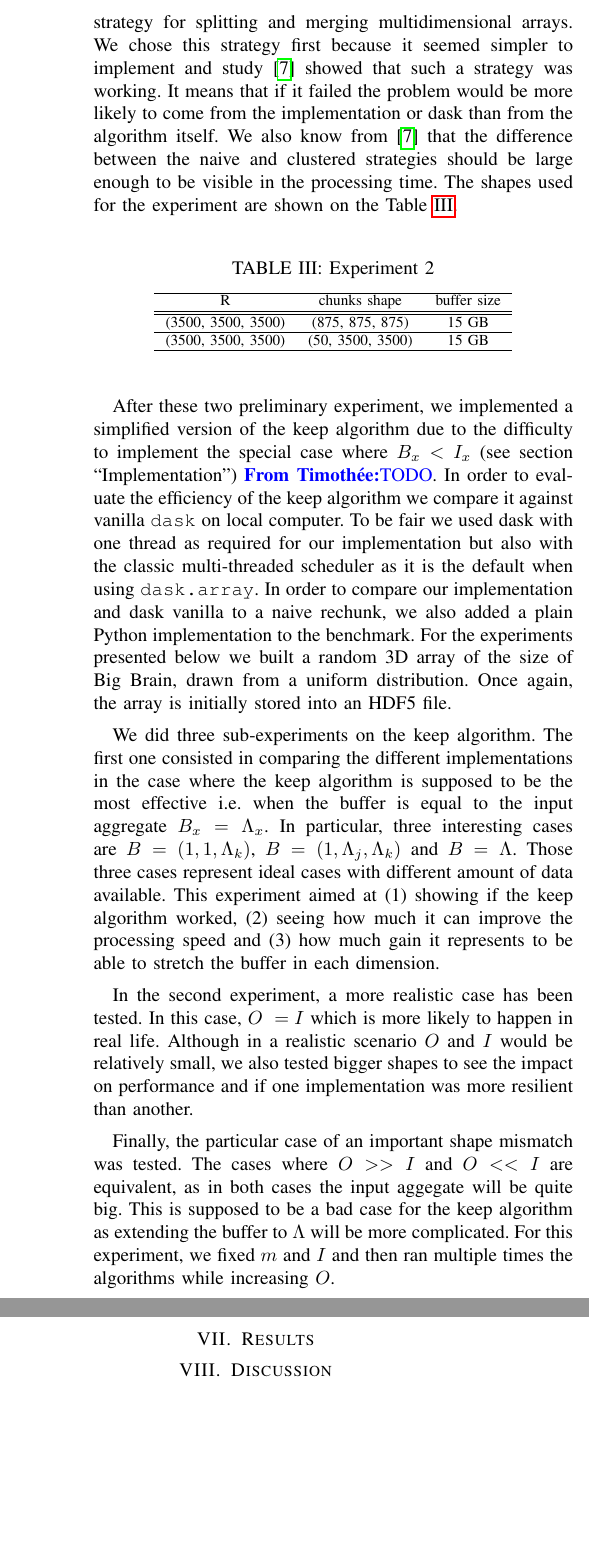
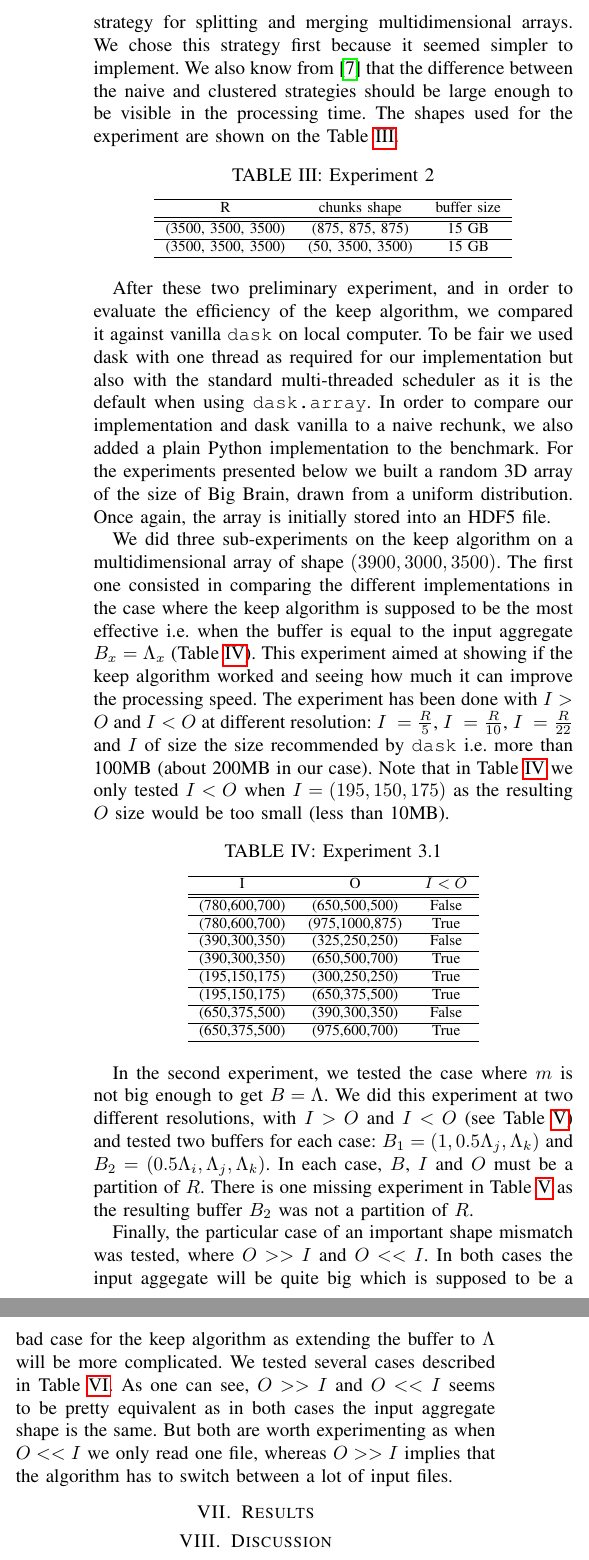
Before and after one commit to big-data-lab-team/paper-repartition, a LaTeX paper (algorithm_paper_v1.tex): two parts of the columns of page 9 of 11 before the commit and two parts of the columns of page 9 of 12 after it, joined at a grey line, cut so that both start at the same text, the shorter picture padded with empty space. Compiled offline with pdfLaTeX; a missing font is replaced by an installed copy or a similar font; a LaTeX package or settings file that is missing is left out.

Commit message:
updated experiments

```diff
--- a/algorithm_paper_v1.tex
+++ b/algorithm_paper_v1.tex
@@ -790,11 +790,9 @@ In order to see if a strategy to reduce the number of seeks was effective, we
 implemented and tested the ``clustered" strategy for splitting and merging
 multidimensional arrays. We chose this strategy first because it seemed simpler
-to implement and study~\cite{seqalgorithms} showed that such a strategy was
-working. It means that if it failed the problem would be more likely to come
-from the implementation or dask than from the algorithm itself. We also know
-from~\cite{seqalgorithms} that the difference between the naive and clustered
-strategies should be large enough to be visible in the processing time. The
-shapes used for the experiment are shown on the Table~\ref{tab:exp2}.
+to implement. We also know from~\cite{seqalgorithms} that the difference between
+the naive and clustered strategies should be large enough to be visible in the
+processing time. The shapes used for the experiment are shown on the
+Table~\ref{tab:exp2}.
 
 \begin{table}[ht]
  \centering
@@ -813,37 +811,61 @@ shapes used for the experiment are shown on the Table~\ref{tab:exp2}.
   \label{tab:exp2}
 \end{table}
 
-After these two preliminary experiment, we implemented a simplified version of
-the keep algorithm due to the difficulty to implement the special case where
-$B_x<I_x$ (see section ``Implementation") \timothee{TODO}. In order to evaluate the
-efficiency of the keep algorithm we compare it against vanilla \texttt{dask} on local
-computer. To be fair we used dask with one thread as required for our
-implementation but also with the classic multi-threaded scheduler as it is the
+After these two preliminary experiment, and in order to evaluate the
+efficiency of the keep algorithm, we compared it against vanilla \texttt{dask}
+on local computer. To be fair we used dask with one thread as required for our
+implementation but also with the standard multi-threaded scheduler as it is the
 default when using \texttt{dask.array}. In order to compare our implementation
 and dask vanilla to a naive rechunk, we also added a plain Python implementation
 to the benchmark. For the experiments presented below we built a random 3D array
  of the size of Big Brain, drawn from a uniform distribution. Once again, the
  array is initially stored into an HDF5 file.
 
-We did three sub-experiments on the keep algorithm. The first one consisted in
-comparing the different implementations in the case where the keep algorithm is
-supposed to be the most effective i.e. when the buffer is equal to the input
-aggregate $B_x=\Lambda_x$. In particular, three interesting cases are
-$B=(1,1,\Lambda_k)$, $B=(1,\Lambda_j, \Lambda_k)$ and $B=\Lambda$. Those three
-cases represent ideal cases with different amount of data available. This
-experiment aimed at (1) showing if the keep algorithm worked, (2) seeing how much it
-can improve the processing speed and (3) how much gain it represents to be able to
-stretch the buffer in each dimension.
+We did three sub-experiments on the keep algorithm on a multidimensional array
+of shape $(3900,3000,3500)$. The first one consisted in comparing the different
+implementations in the case where the keep algorithm is supposed to be the most
+effective i.e. when the buffer is equal to the input aggregate $B_x=\Lambda_x$
+(Table~\ref{tab:exp3_1}). This experiment aimed at showing if the keep
+algorithm worked and seeing how much it can improve the processing speed.
+The experiment has been done with $I>O$ and $I<O$ at different resolution:
+$I~=\frac{R}{5}$, $I~=\frac{R}{10}$, $I~=\frac{R}{22}$ and $I$ of size the size
+recommended by \texttt{dask} i.e. more than 100MB (about 200MB in our case).
+Note that in Table~\ref{tab:exp3_1} we only tested $I<O$ when $I=(195,150,175)$
+as the resulting $O$ size would be too small (less than 10MB).
 
-In the second experiment, a more realistic case has been tested. In this case,
-$O~=I$ which is more likely to happen in real life. Although in a realistic
-scenario $O$ and $I$ would be relatively small, we also tested bigger shapes to
-see the impact on performance and if one implementation was more resilient than
-another.
+\begin{table}[ht]
+ \centering
+ \caption{Experiment 3.1}
 
-Finally, the particular case of an important shape mismatch was tested. The cases
-where $O>>I$ and $O<<I$ are equivalent, as in both cases the input aggegate
-will be quite big. This is supposed to be a bad case for the keep algorithm
-as extending the buffer to $\Lambda$ will be more complicated. For this
-experiment, we fixed $m$ and $I$ and then ran multiple times the algorithms
-while increasing $O$.
+  \begin{tabular}[t]{c c c}
+  \hline
+    I & O & $I<O$ \\
+    \hline\hline
+    (780,600,700) & (650,500,500) & False \\
+    \hline
+    (780,600,700) & (975,1000,875) & True \\
+    \hline
+    (390,300,350) & (325,250,250) & False  \\
+    \hline
+    (390,300,350) & (650,500,700) & True \\
+    \hline
+    (195,150,175) & (300,250,250) & True \\
+    \hline
+    (195,150,175) & (650,375,500) & True \\
+    \hline
+    (650,375,500) & (390,300,350) & False \\
+    \hline
+    (650,375,500) & (975,600,700) & True \\
+    \hline
+  \end{tabular}
+
+  \label{tab:exp3_1}
+\end{table}
+
+In the second experiment, we tested the case where $m$ is not big enough to get
+$B=\Lambda$. We did this experiment at two different resolutions, with $I>O$
+and $I<O$ (see Table~\ref{tab:exp3_2}) and tested two buffers for each case:
+$B_1=(1,0.5\Lambda_j,\Lambda_k)$ and $B_2=(0.5\Lambda_i,\Lambda_j,\Lambda_k)$.
+In each case, $B$, $I$ and $O$ must be a partition of $R$. There is one missing
+experiment in Table~\ref{tab:exp3_2} as the resulting buffer $B_2$ was not a
+partition of $R$.
@@ -849,0 +893,8 @@ while increasing $O$.
+Finally, the particular case of an important shape mismatch was tested, where
+$O>>I$ and $O<<I$. In both cases the input aggegate will be quite big which is
+supposed to be a bad case for the keep algorithm as extending the buffer to
+$\Lambda$ will be more complicated. We tested several cases described in
+Table~\ref{tab:exp3_3}. As one can see, $O>>I$ and $O<<I$ seems to be pretty
+equivalent as in both cases the input aggregate shape is the same. But both are
+worth experimenting as when $O<<I$ we only read one file, whereas $O>>I$ implies
+that the algorithm has to switch between a lot of input files.
@@ -850,3 +928,5 @@ while increasing $O$.
+  \label{tab:exp3_3}
+\end{table*}
 
 %----------------------------------------
 \section{Results}
```
Also changed, not shown: algorithm_paper_v1.tex (50 more changed lines).
